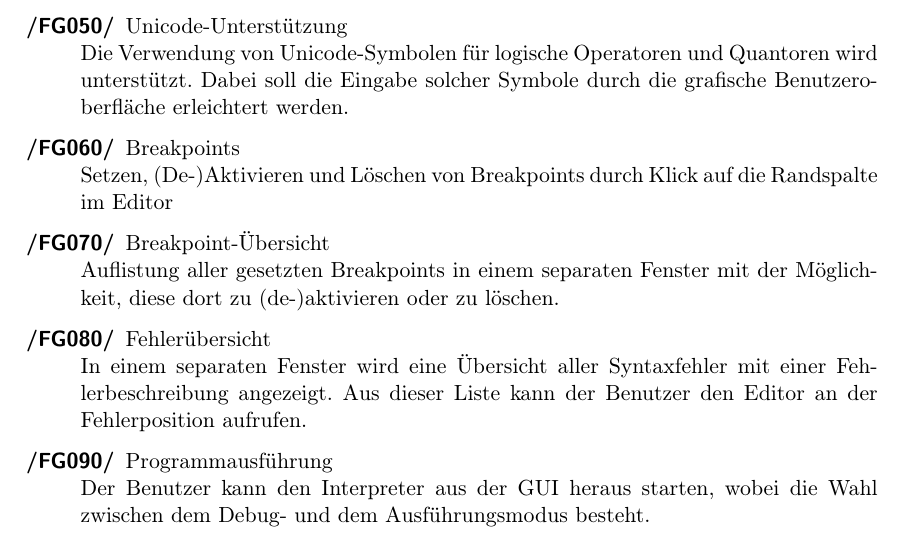
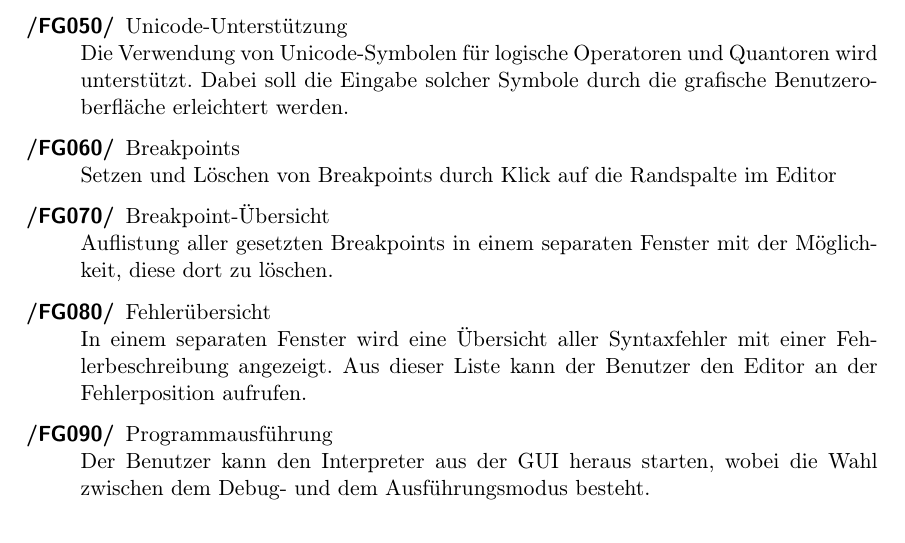
Before and after one commit to team-worthwhile/worthwhile, a LaTeX thesis (pflichtenheft/pflichtenheft.tex, which reads pflichtenheft/produktfunktionen.tex): part of page 9 of 23, cut so that both start at the same text. Compiled offline with pdfLaTeX.

Commit message:
Removed mandatory list of inactive breakpoints
Only a feature for setting and deleting breakpoints is needed.

```diff
--- a/pflichtenheft/produktfunktionen.tex
+++ b/pflichtenheft/produktfunktionen.tex
@@ -12,8 +12,8 @@ Die GUI stellt einen Editor f\"{u}r die spezifizierte \see WHILE-Sprache zur Ver
     \req{030}{Codevervollst\"{a}ndigung}{Der Benutzer hat die M\"{o}glichkeit, sich an der Cursorposition eine Liste von verf\"{u}gbaren Syntaxelementen anzeigen zu lassen.}
     \req{040}{\textbf{TODO:} Quick Fixes}{Liste mit Korrekturvorschl\"{a}gen f\"{u}r Syntaxfehler und -warnungen unter dem Cursor}
     \req{050}{Unicode-Unterst\"{u}tzung}{Die Verwendung von Unicode-Symbolen f"{u}r logische Operatoren und Quantoren wird unterst"{u}tzt. Dabei soll die Eingabe solcher Symbole durch die grafische Benutzeroberfl"ache erleichtert werden.}
-    \req{060}{Breakpoints}{Setzen, (De-)Aktivieren und L\"{o}schen von Breakpoints durch Klick auf die Randspalte im Editor}
-    \req{070}{Breakpoint-\"{U}bersicht}{Auflistung aller gesetzten Breakpoints in einem separaten Fenster mit der M\"{o}glichkeit, diese dort zu (de-)aktivieren oder zu l\"{o}schen.}
+    \req{060}{Breakpoints}{Setzen und L\"{o}schen von Breakpoints durch Klick auf die Randspalte im Editor}
+    \req{070}{Breakpoint-\"{U}bersicht}{Auflistung aller gesetzten Breakpoints in einem separaten Fenster mit der M\"{o}glichkeit, diese dort zu l\"{o}schen.}
     \req{080}{Fehler\"{u}bersicht}{In einem separaten Fenster wird eine \"{U}bersicht aller Syntaxfehler mit einer Fehlerbeschreibung angezeigt. Aus dieser Liste kann der Benutzer den Editor an der Fehlerposition aufrufen.}
     \req{090}{Programmausf"uhrung}{Der Benutzer kann den Interpreter aus der GUI heraus starten, wobei die Wahl zwischen dem Debug- und dem Ausf\"{u}hrungsmodus besteht.}
 
```
